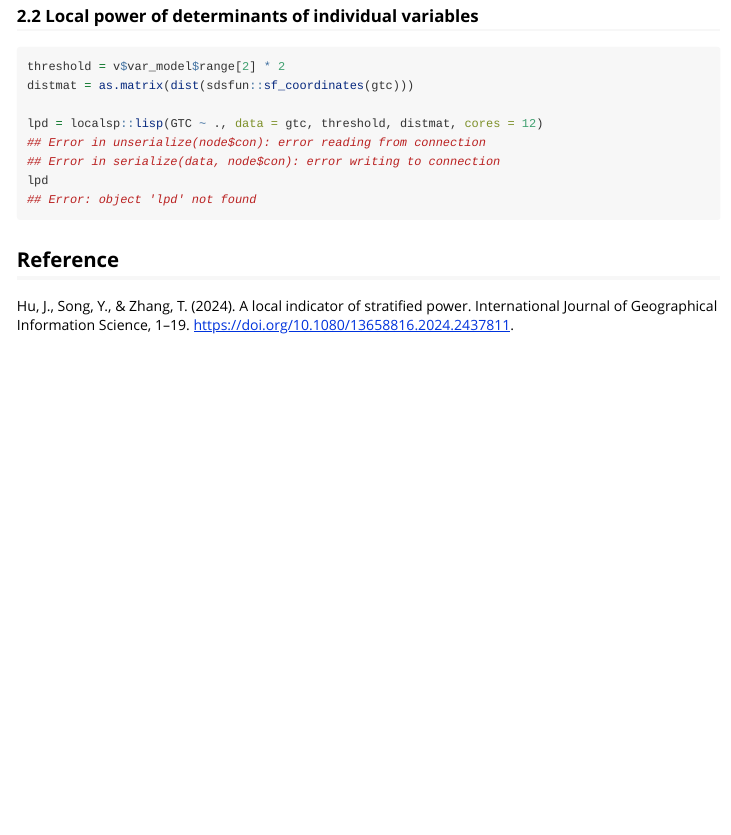
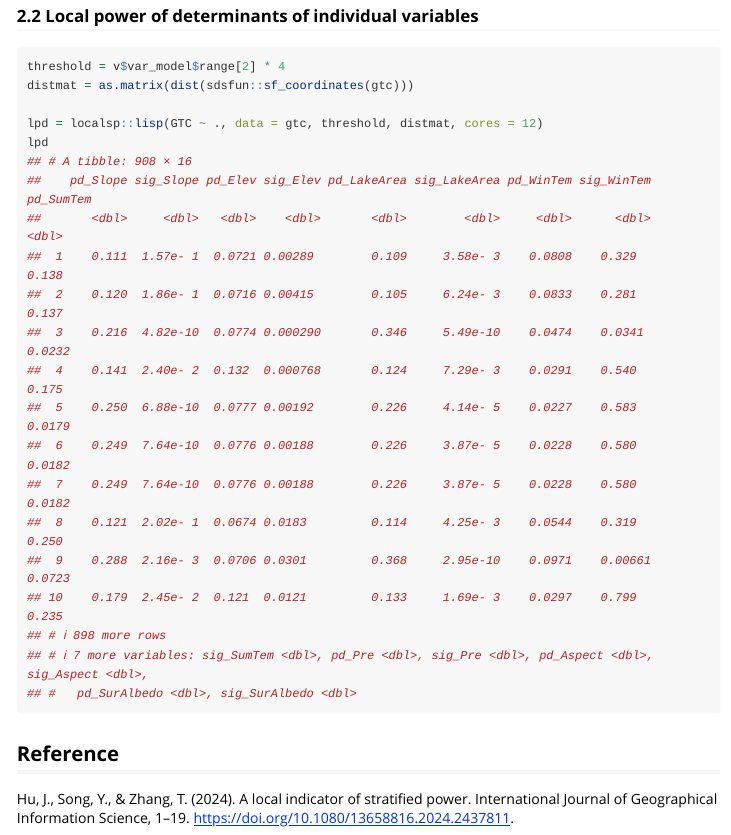
Before and after one commit to ausgis/localsp, an R Markdown document (vignettes/lisp.Rmd): the page in a window 1100 px wide, from 2540 px down. Rendered offline with R 4.5, knitr and Pandoc, with nearby package versions; long lines of code are wrapped.

Commit message:
update vignette

````diff
--- a/vignettes/lisp.Rmd
+++ b/vignettes/lisp.Rmd
@@ -123,14 +123,27 @@ plot(v)
 
 
 ``` r
-threshold = v$var_model$range[2] * 2
+threshold = v$var_model$range[2] * 4
 distmat = as.matrix(dist(sdsfun::sf_coordinates(gtc)))
 
 lpd = localsp::lisp(GTC ~ ., data = gtc, threshold, distmat, cores = 12)
-## Error in unserialize(node$con): error reading from connection
-## Error in serialize(data, node$con): error writing to connection
 lpd
-## Error: object 'lpd' not found
+## # A tibble: 908 × 16
+##    pd_Slope sig_Slope pd_Elev sig_Elev pd_LakeArea sig_LakeArea pd_WinTem sig_WinTem pd_SumTem
+##       <dbl>     <dbl>   <dbl>    <dbl>       <dbl>        <dbl>     <dbl>      <dbl>     <dbl>
+##  1    0.111  1.57e- 1  0.0721 0.00289        0.109     3.58e- 3    0.0808    0.329      0.138
+##  2    0.120  1.86e- 1  0.0716 0.00415        0.105     6.24e- 3    0.0833    0.281      0.137
+##  3    0.216  4.82e-10  0.0774 0.000290       0.346     5.49e-10    0.0474    0.0341     0.0232
+##  4    0.141  2.40e- 2  0.132  0.000768       0.124     7.29e- 3    0.0291    0.540      0.175
+##  5    0.250  6.88e-10  0.0777 0.00192        0.226     4.14e- 5    0.0227    0.583      0.0179
+##  6    0.249  7.64e-10  0.0776 0.00188        0.226     3.87e- 5    0.0228    0.580      0.0182
+##  7    0.249  7.64e-10  0.0776 0.00188        0.226     3.87e- 5    0.0228    0.580      0.0182
+##  8    0.121  2.02e- 1  0.0674 0.0183         0.114     4.25e- 3    0.0544    0.319      0.250
+##  9    0.288  2.16e- 3  0.0706 0.0301         0.368     2.95e-10    0.0971    0.00661    0.0723
+## 10    0.179  2.45e- 2  0.121  0.0121         0.133     1.69e- 3    0.0297    0.799      0.235
+## # ℹ 898 more rows
+## # ℹ 7 more variables: sig_SumTem <dbl>, pd_Pre <dbl>, sig_Pre <dbl>, pd_Aspect <dbl>, sig_Aspect <dbl>,
+## #   pd_SurAlbedo <dbl>, sig_SurAlbedo <dbl>
 ```
 
 
````
Also changed, not shown: vignettes/lisp.Rmd (2 more changed lines), 1 other file.
